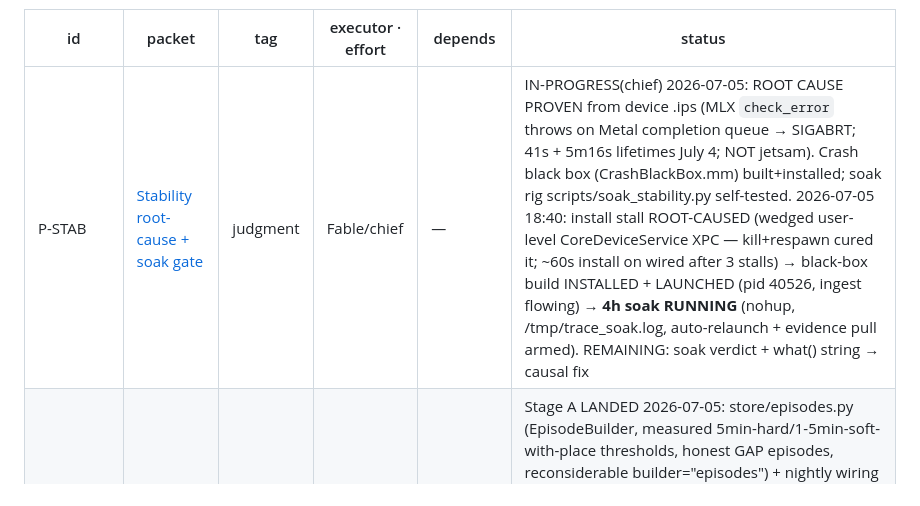
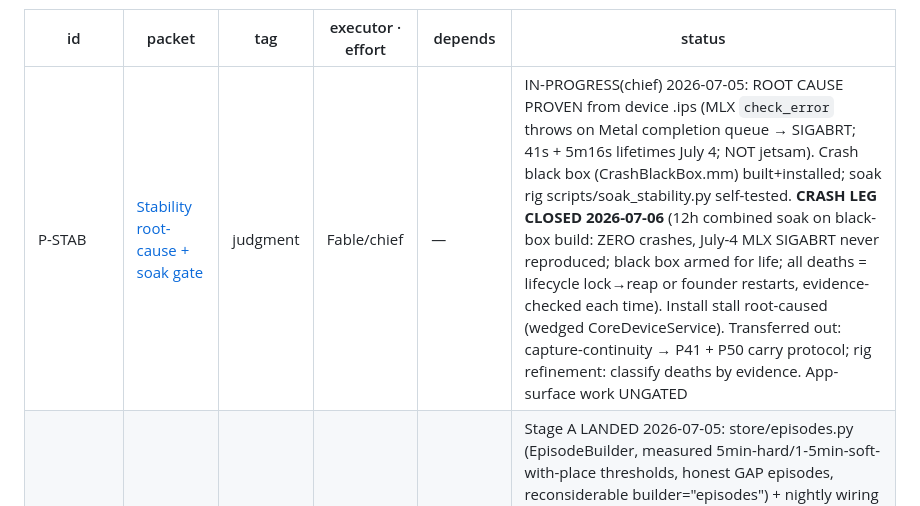
Before and after one commit to zer00318/soma, a Markdown page: ops/packets/INDEX.md, the part around the change. Rendered like a GitHub page.

```diff
--- a/ops/packets/INDEX.md
+++ b/ops/packets/INDEX.md
@@ -68,7 +68,7 @@ timeline rides alongside → 3-day + blind battery unchanged.
 
 | id | packet | tag | executor · effort | depends | status |
 |---|---|---|---|---|---|
-| P-STAB | [Stability root-cause + soak gate](PSTAB-stability-gate.md) | judgment | Fable/chief | — | IN-PROGRESS(chief) 2026-07-05: ROOT CAUSE PROVEN from device .ips (MLX `check_error` throws on Metal completion queue → SIGABRT; 41s + 5m16s lifetimes July 4; NOT jetsam). Crash black box (CrashBlackBox.mm) built+installed; soak rig scripts/soak_stability.py self-tested. 2026-07-05 18:40: install stall ROOT-CAUSED (wedged user-level CoreDeviceService XPC — kill+respawn cured it; ~60s install on wired after 3 stalls) → black-box build INSTALLED + LAUNCHED (pid 40526, ingest flowing) → **4h soak RUNNING** (nohup, /tmp/trace_soak.log, auto-relaunch + evidence pull armed). REMAINING: soak verdict + what() string → causal fix |
+| P-STAB | [Stability root-cause + soak gate](PSTAB-stability-gate.md) | judgment | Fable/chief | — | IN-PROGRESS(chief) 2026-07-05: ROOT CAUSE PROVEN from device .ips (MLX `check_error` throws on Metal completion queue → SIGABRT; 41s + 5m16s lifetimes July 4; NOT jetsam). Crash black box (CrashBlackBox.mm) built+installed; soak rig scripts/soak_stability.py self-tested. **CRASH LEG CLOSED 2026-07-06** (12h combined soak on black-box build: ZERO crashes, July-4 MLX SIGABRT never reproduced; black box armed for life; all deaths = lifecycle lock→reap or founder restarts, evidence-checked each time). Install stall root-caused (wedged CoreDeviceService). Transferred out: capture-continuity → P41 + P50 carry protocol; rig refinement: classify deaths by evidence. App-surface work UNGATED |
 | P30/31/41 | [Product body: episodes + digest + timeline](P30-31-41-product-body.md) | judgment | Fable/chief | Stage C gated on P-STAB PASS | Stage A LANDED 2026-07-05: store/episodes.py (EpisodeBuilder, measured 5min-hard/1-5min-soft-with-place thresholds, honest GAP episodes, reconsiderable builder="episodes") + nightly wiring + 3 unit tests. REAL-STORE PROOF: 64 episodes/61 gaps/10 days read true — the 07-04 14:12-14:13 episode ends AT the proven MLX crash (14:13:04), segmentation corroborates device evidence. Ask spot-check: answers byte-identical with/without episode rows. Stage B LANDED same day: store/digest.py (DigestBuilder: gemma prose from episode facts ONLY, uncited bullets dropped, thin-day honesty, blind-time note; deterministic fallback) + nightly wiring + 2 tests. REAL-STORE PROOF: 10 digest days, last-3-days bullets all cited + true. Stage C hub half LANDED same day: GET /episodes + /digest on trace_hub (own reader+lock — immune to in-flight 30s asks; live: 16ms/3ms; builders run on live store, 64 ep/61 gap/10 days served; hub now under keepalive supervision). REMAINING Stage C: iOS timeline view (SOAK-GATED) |
 
 ## W3 — Memory organs (STUBS — spec §0.4: authored in full only when W2 numbers are in)
```
Also changed, not shown: ops/packets/PSTAB-stability-gate.md (+22 -2 lines).
